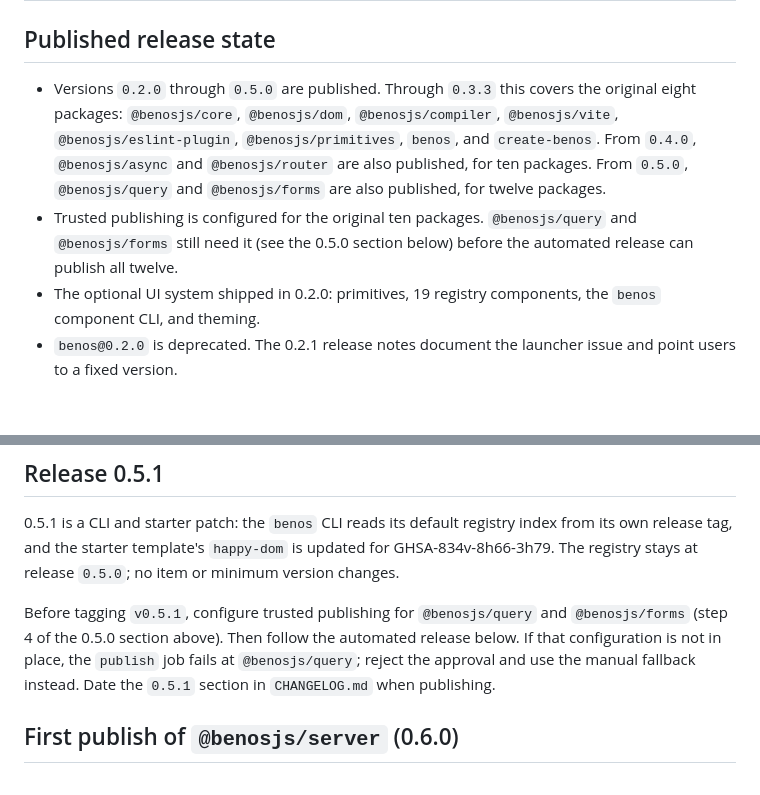
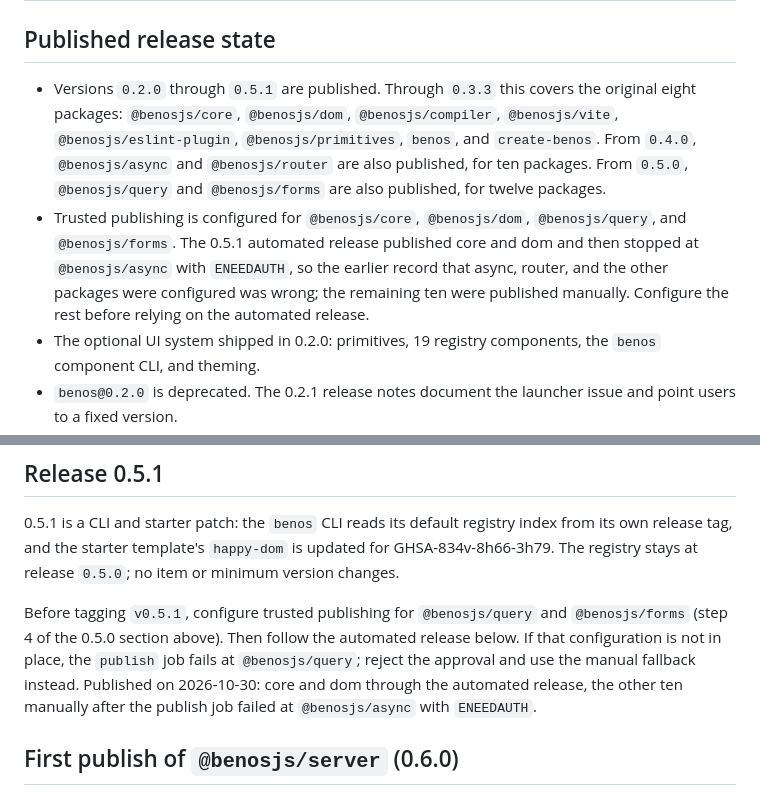
Before and after one commit to benosjs/benos, a Markdown page: docs/release-checklist.md, 2 parts joined by grey strips. GitHub-like rendering; blank space fills up the shorter version.

Commit message:
docs: record the 0.5.1 release

```diff
--- a/docs/release-checklist.md
+++ b/docs/release-checklist.md
@@ -2,16 +2,19 @@
 
 ## Published release state
 
-- Versions `0.2.0` through `0.5.0` are published. Through `0.3.3` this
+- Versions `0.2.0` through `0.5.1` are published. Through `0.3.3` this
   covers the original eight packages: `@benosjs/core`, `@benosjs/dom`,
   `@benosjs/compiler`, `@benosjs/vite`, `@benosjs/eslint-plugin`,
   `@benosjs/primitives`, `benos`, and `create-benos`. From `0.4.0`,
   `@benosjs/async` and `@benosjs/router` are also published, for ten
   packages. From `0.5.0`, `@benosjs/query` and `@benosjs/forms` are also
   published, for twelve packages.
-- Trusted publishing is configured for the original ten packages.
-  `@benosjs/query` and `@benosjs/forms` still need it (see the 0.5.0 section
-  below) before the automated release can publish all twelve.
+- Trusted publishing is configured for `@benosjs/core`, `@benosjs/dom`,
+  `@benosjs/query`, and `@benosjs/forms`. The 0.5.1 automated release
+  published core and dom and then stopped at `@benosjs/async` with
+  `ENEEDAUTH`, so the earlier record that async, router, and the other
+  packages were configured was wrong; the remaining ten were published
+  manually. Configure the rest before relying on the automated release.
 - The optional UI system shipped in 0.2.0: primitives, 19 registry components,
   the `benos` component CLI, and theming.
 - `benos@0.2.0` is deprecated. The 0.2.1 release notes document the launcher
@@ -77,7 +80,7 @@ Before tagging `v0.5.1`, configure trusted publishing for `@benosjs/query` and
 `@benosjs/forms` (step 4 of the 0.5.0 section above). Then follow the
 automated release below. If that configuration is not in place, the `publish`
 job fails at `@benosjs/query`; reject the approval and use the manual
-fallback instead. Date the `0.5.1` section in `CHANGELOG.md` when publishing.
+fallback instead. Published on 2026-10-30: core and dom through the automated release, the other ten manually after the publish job failed at `@benosjs/async` with `ENEEDAUTH`.
 
 ## First publish of `@benosjs/server` (0.6.0)
 
```
Also changed, not shown: CHANGELOG.md (+1 -1 lines).
